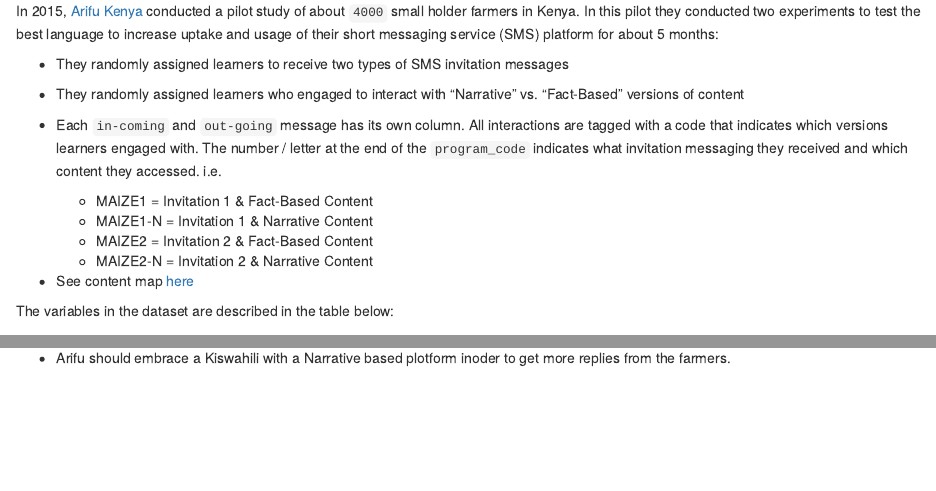
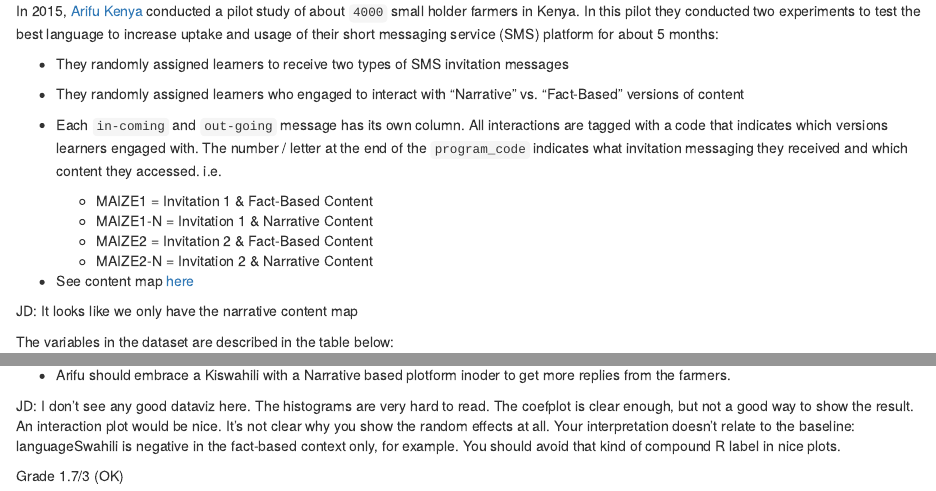
Before and after one commit to CYGUBICKO/Stat744, an R Markdown document (hw5.rmd): the page in a window 1100 px wide, from 680 px down, and a second part further down, joined at a grey line. Rendered offline with R 4.5, knitr and Pandoc, with nearby package versions; some code elsewhere in the file could not run offline.

Commit message:
Autocommit (CYGUBICKO)

```diff
--- a/hw5.rmd
+++ b/hw5.rmd
@@ -55,6 +55,8 @@
 	- MAIZE2-N = Invitation 2 \& Narrative Content
 
 - See content map [here](Maize_Content_Map.pdf)
+
+JD: It looks like we only have the narrative content map
 
 The variables in the dataset are described in the table below:
 
@@ -246,3 +248,8 @@
 ## Conclusion
 
 - Arifu should embrace a Kiswahili with a Narrative based plotform inoder to get more replies from the farmers.
+
+
+JD: I don't see any good dataviz here. The histograms are very hard to read. The coefplot is clear enough, but not a good way to show the result. An interaction plot would be nice. It's not clear why you show the random effects at all. Your interpretation doesn't relate to the baseline: languageSwahili is negative in the fact-based context only, for example. You should avoid that kind of compound R label in nice plots.
+
+Grade 1.7/3 (OK)
```
